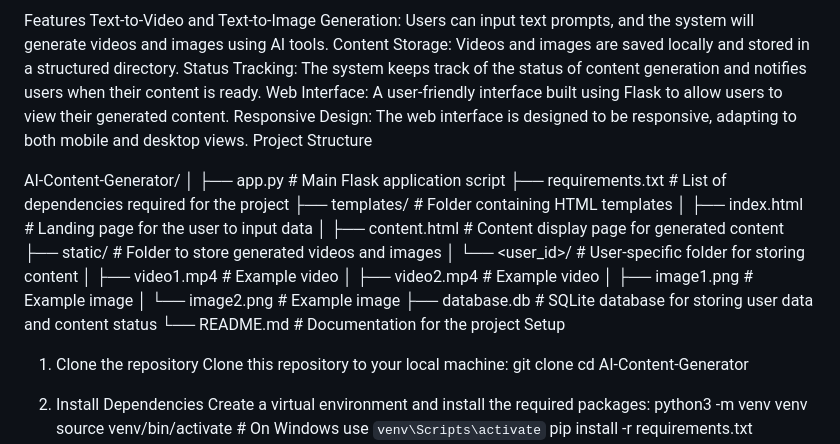
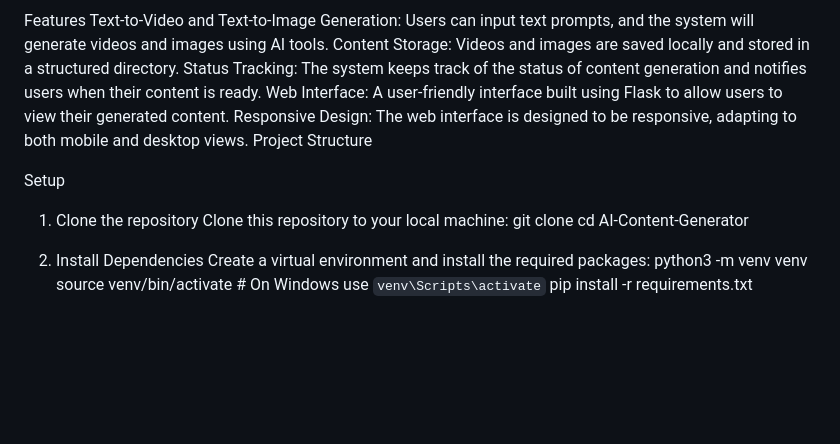
Before and after one commit to rahimuddin18/AI-Video-and-Image-Generation-System, a Markdown page: README.md, the part around the change. Drawn GitHub-style; blank space fills up the shorter version.

```diff
--- a/README.md
+++ b/README.md
@@ -11,21 +11,6 @@ Responsive Design: The web interface is designed to be responsive, adapting to b
 Project Structure
 
 
-AI-Content-Generator/
-│
-├── app.py                     # Main Flask application script
-├── requirements.txt           # List of dependencies required for the project
-├── templates/                 # Folder containing HTML templates
-│   ├── index.html             # Landing page for the user to input data
-│   ├── content.html           # Content display page for generated content
-├── static/                    # Folder to store generated videos and images
-│   └── <user_id>/             # User-specific folder for storing content
-│       ├── video1.mp4         # Example video
-│       ├── video2.mp4         # Example video
-│       ├── image1.png         # Example image
-│       └── image2.png         # Example image
-├── database.db                # SQLite database for storing user data and content status
-└── README.md                  # Documentation for the project
 Setup
 1. Clone the repository
 Clone this repository to your local machine:
```
